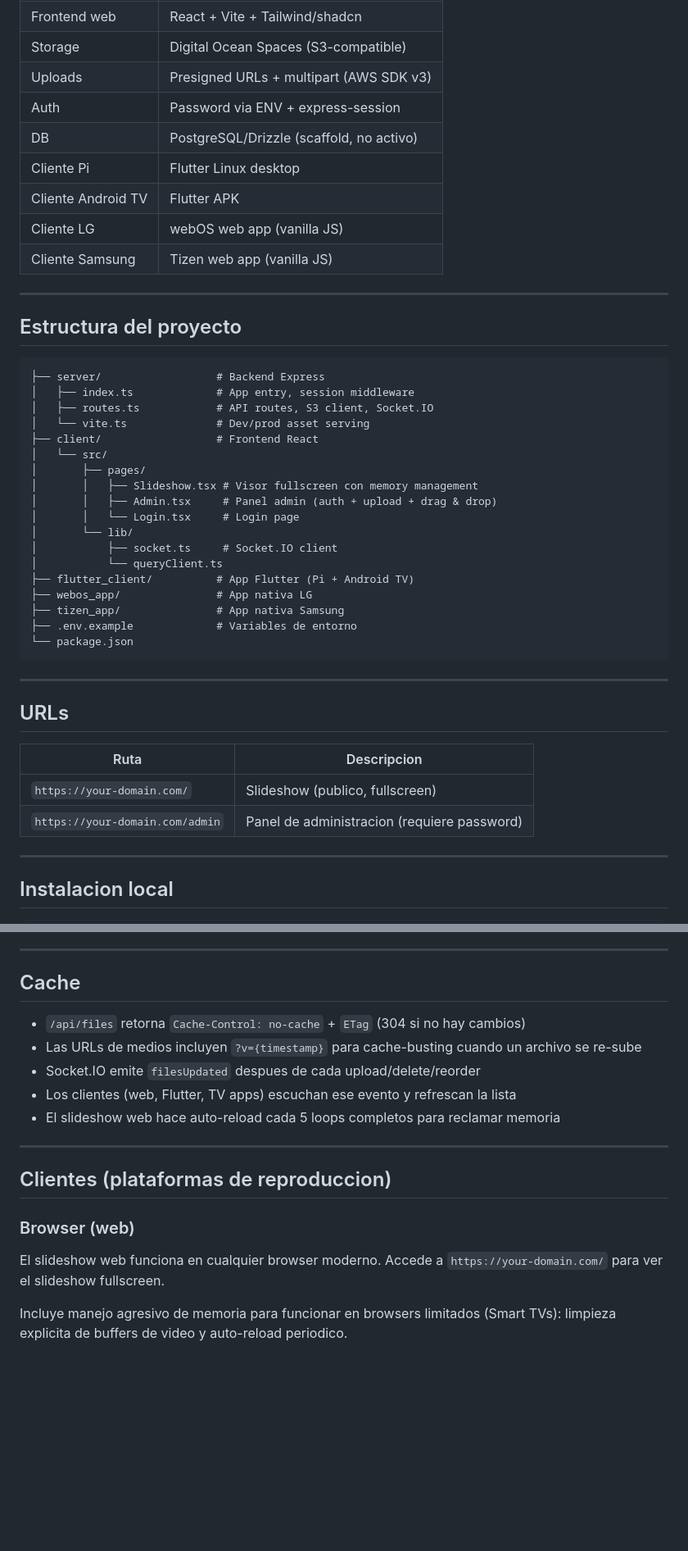
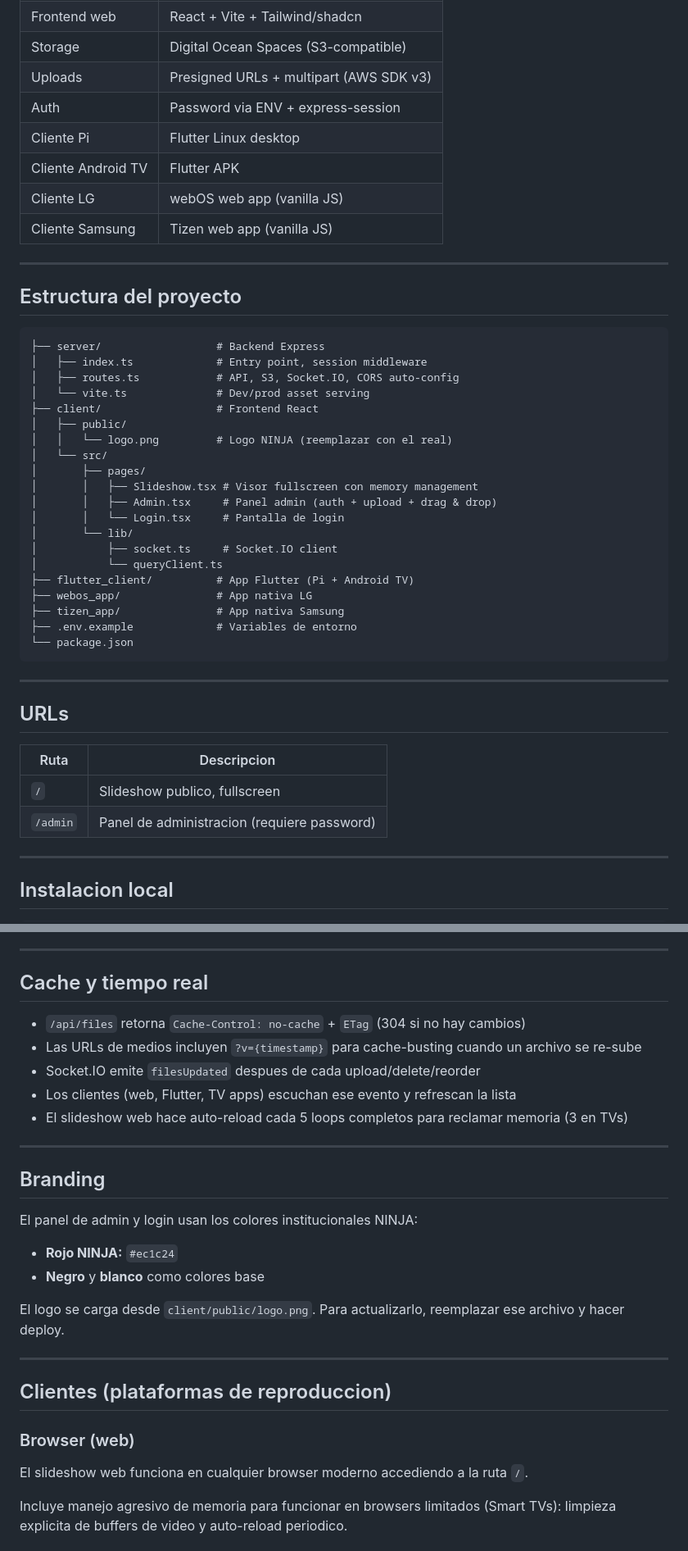
Before and after one commit to MoscoDJ/NINJA-Slideshow, a Markdown page: README.md, 2 parts joined by grey strips. Shown at 82% size. GitHub-like rendering; blank space fills up the shorter version.

Commit message:
docs: refresh README with current state of the project

````diff
--- a/README.md
+++ b/README.md
@@ -31,7 +29,6 @@ Browser / Flutter / TV App
 | Storage | Digital Ocean Spaces (S3-compatible) |
 | Uploads | Presigned URLs + multipart (AWS SDK v3) |
 | Auth | Password via ENV + express-session |
-| DB | PostgreSQL/Drizzle (scaffold, no activo) |
 | Cliente Pi | Flutter Linux desktop |
 | Cliente Android TV | Flutter APK |
 | Cliente LG | webOS web app (vanilla JS) |
@@ -43,15 +40,17 @@ Browser / Flutter / TV App
 
 ```
 ├── server/                  # Backend Express
-│   ├── index.ts             # App entry, session middleware
-│   ├── routes.ts            # API routes, S3 client, Socket.IO
+│   ├── index.ts             # Entry point, session middleware
+│   ├── routes.ts            # API, S3, Socket.IO, CORS auto-config
 │   └── vite.ts              # Dev/prod asset serving
 ├── client/                  # Frontend React
+│   ├── public/
+│   │   └── logo.png         # Logo NINJA (reemplazar con el real)
 │   └── src/
 │       ├── pages/
 │       │   ├── Slideshow.tsx # Visor fullscreen con memory management
 │       │   ├── Admin.tsx     # Panel admin (auth + upload + drag & drop)
-│       │   └── Login.tsx     # Login page
+│       │   └── Login.tsx     # Pantalla de login
 │       └── lib/
 │           ├── socket.ts     # Socket.IO client
 │           └── queryClient.ts
@@ -68,8 +67,8 @@ Browser / Flutter / TV App
 
 | Ruta | Descripcion |
 |---|---|
-| `https://your-domain.com/` | Slideshow (publico, fullscreen) |
-| `https://your-domain.com/admin` | Panel de administracion (requiere password) |
+| `/` | Slideshow publico, fullscreen |
+| `/admin` | Panel de administracion (requiere password) |
 
 ---
 
@@ -154,13 +154,25 @@ El servidor nunca bufferea el archivo en memoria.
 
 ---
 
-## Cache
+## Cache y tiempo real
 
 - `/api/files` retorna `Cache-Control: no-cache` + `ETag` (304 si no hay cambios)
 - Las URLs de medios incluyen `?v={timestamp}` para cache-busting cuando un archivo se re-sube
 - Socket.IO emite `filesUpdated` despues de cada upload/delete/reorder
 - Los clientes (web, Flutter, TV apps) escuchan ese evento y refrescan la lista
-- El slideshow web hace auto-reload cada 5 loops completos para reclamar memoria
+- El slideshow web hace auto-reload cada 5 loops completos para reclamar memoria (3 en TVs)
+
+---
+
+## Branding
+
+El panel de admin y login usan los colores institucionales NINJA:
+
+- **Rojo NINJA:** `#ec1c24`
+- **Negro** y **blanco** como colores base
+
+El logo se carga desde `client/public/logo.png`. Para actualizarlo,
+reemplazar ese archivo y hacer deploy.
 
 ---
 
@@ -168,8 +180,7 @@ El servidor nunca bufferea el archivo en memoria.
 
 ### Browser (web)
 
-El slideshow web funciona en cualquier browser moderno. Accede a
-`https://your-domain.com/` para ver el slideshow fullscreen.
+El slideshow web funciona en cualquier browser moderno accediendo a la ruta `/`.
 
 Incluye manejo agresivo de memoria para funcionar en browsers limitados
 (Smart TVs): limpieza explicita de buffers de video y auto-reload periodico.
````
Also changed, not shown: other parts of README.md (+8 -9 lines).
